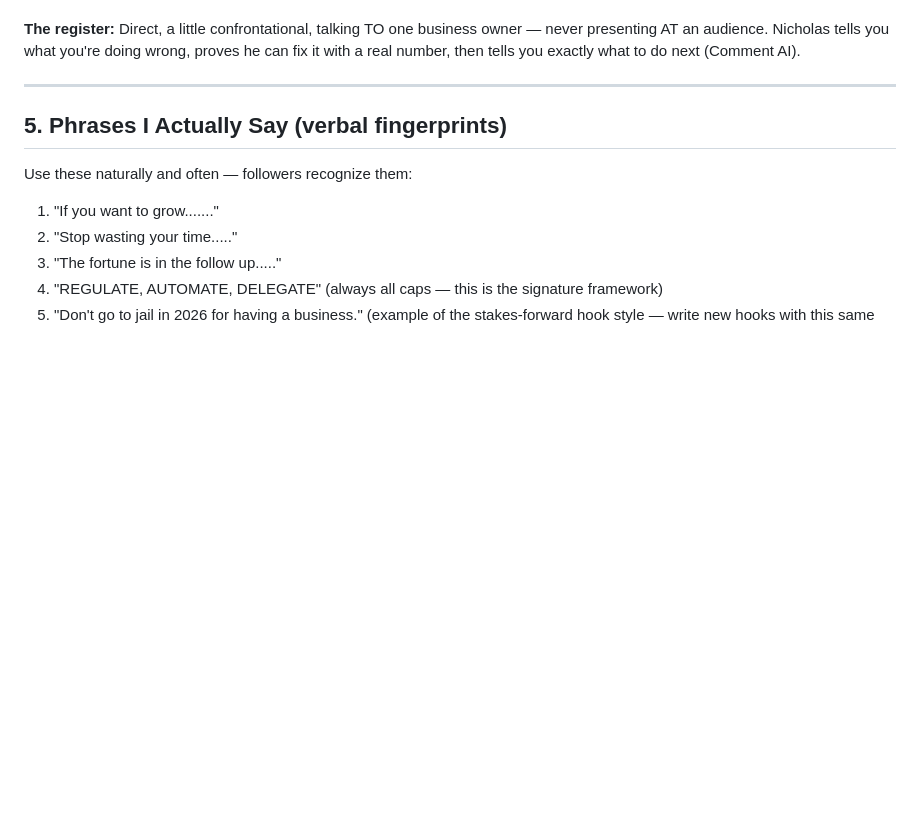
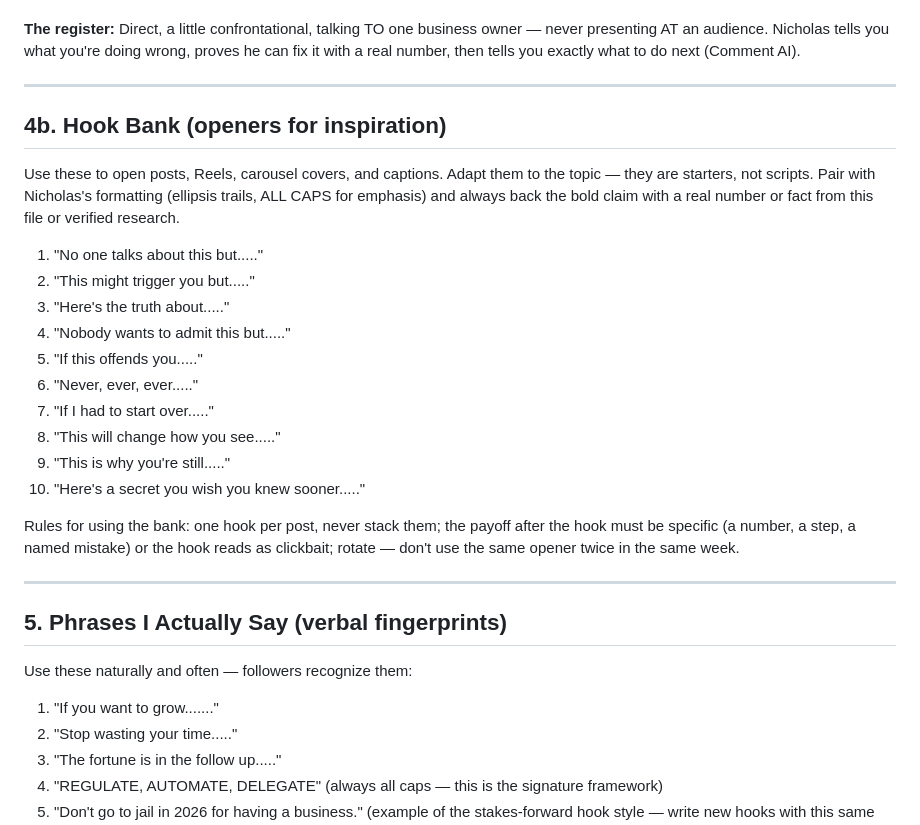
Before and after one commit to idamediagroup-lab/socialmedia, a Markdown page: brand-voice.md, the part around the change. GitHub-like rendering; blank space fills up the shorter version.

Commit message:
Add hook bank of 10 opener patterns to brand voice
Ten confrontational/curiosity opener templates with usage rules:
one hook per post, specific payoff required, weekly rotation.

Co-Authored-By: Claude Fable 5 <noreply@anthropic.com>
Claude-Session: https://claude.ai/code/session_01RjDM2rKmzPseGwtZueTCCM

```diff
--- a/brand-voice.md
+++ b/brand-voice.md
@@ -63,6 +63,25 @@ Variations allowed: "Comment \"AI\" and I'll send you the details," "Want this i
 - Fear/stakes-forward hooks are on-brand: *"Don't go to jail in 2026 for having a business."*
 
 **The register:** Direct, a little confrontational, talking TO one business owner — never presenting AT an audience. Nicholas tells you what you're doing wrong, proves he can fix it with a real number, then tells you exactly what to do next (Comment AI).
+
+---
+
+## 4b. Hook Bank (openers for inspiration)
+
+Use these to open posts, Reels, carousel covers, and captions. Adapt them to the topic — they are starters, not scripts. Pair with Nicholas's formatting (ellipsis trails, ALL CAPS for emphasis) and always back the bold claim with a real number or fact from this file or verified research.
+
+1. "No one talks about this but....."
+2. "This might trigger you but....."
+3. "Here's the truth about....."
+4. "Nobody wants to admit this but....."
+5. "If this offends you....."
+6. "Never, ever, ever....."
+7. "If I had to start over....."
+8. "This will change how you see....."
+9. "This is why you're still....."
+10. "Here's a secret you wish you knew sooner....."
+
+Rules for using the bank: one hook per post, never stack them; the payoff after the hook must be specific (a number, a step, a named mistake) or the hook reads as clickbait; rotate — don't use the same opener twice in the same week.
 
 ---
 
```
